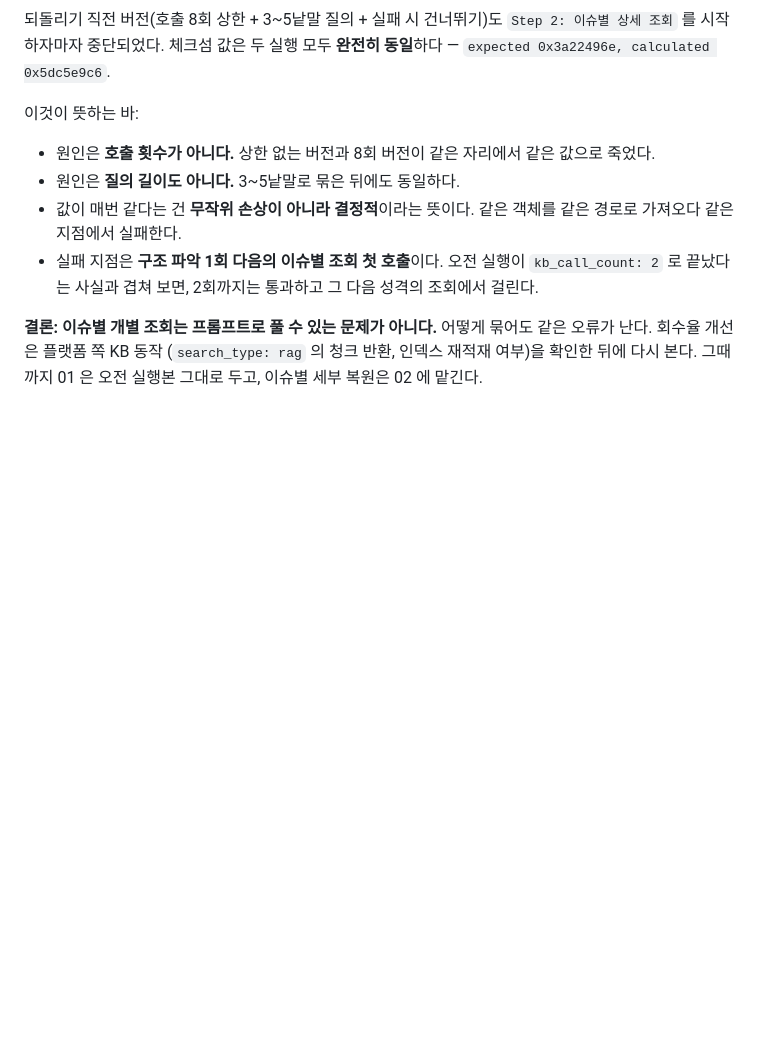
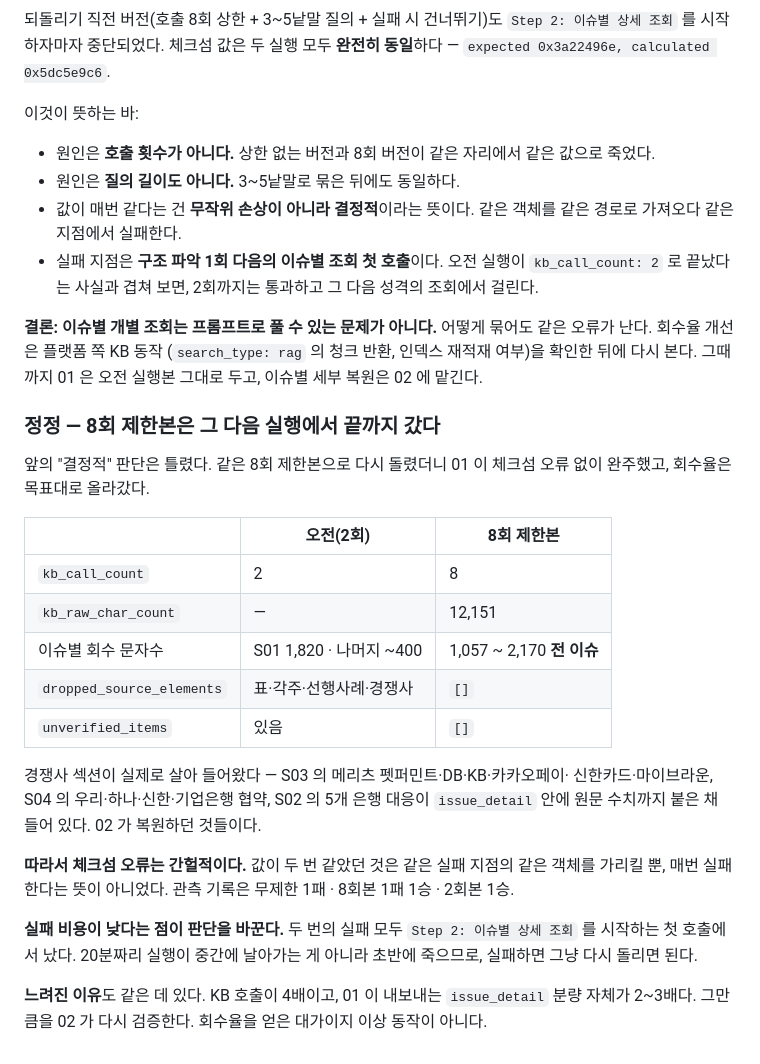
Before and after one commit to krko-c/MRI-AI-PoC, a Markdown page: 05_runtime/AIR_MAPPING/AIR_RUNTIME_TEST_LOG.md, the part around the change. Drawn GitHub-style; blank space fills up the shorter version.

Commit message:
runtime: correct the record - the bounded retrieval did finish on the next run
I called the checksum failure deterministic on two identical values. It is not.
The same eight-call prompt ran through 01 cleanly the next time, with per-issue
coverage of 1,057 to 2,170 characters across all seven issues against roughly
400 for six of seven before, no dropped source elements and no unverified items.
The competitor sections that 02 kept having to restore came through in the
extraction itself, figures intact.

Two identical checksums meant the same object failing at the same point, not
that it fails every time. The record is one loss unbounded, one loss and one win
bounded, one win at two calls.

What changes the call is where it fails: both failures hit the first per-issue
request, so a bad run dies in the opening seconds rather than losing twenty
minutes of work. That also explains the slowdown - four times the retrieval and
two to three times the extraction payload for 02 to validate.

Log only; the workflow JSON is untouched while a run is in progress.

Co-Authored-By: Claude Opus 5 <noreply@anthropic.com>
Claude-Session: https://claude.ai/code/session_01Wg1vwgS2AvFkqdrGTsfUhg

```diff
--- a/05_runtime/AIR_MAPPING/AIR_RUNTIME_TEST_LOG.md
+++ b/05_runtime/AIR_MAPPING/AIR_RUNTIME_TEST_LOG.md
@@ -147,3 +147,32 @@ JSON 슬림화(lens reason · connection_logic · recommendation_reason · confi
 어떻게 묶어도 같은 오류가 난다. 회수율 개선은 플랫폼 쪽 KB 동작
 (`search_type: rag` 의 청크 반환, 인덱스 재적재 여부)을 확인한 뒤에 다시 본다.
 그때까지 01 은 오전 실행본 그대로 두고, 이슈별 세부 복원은 02 에 맡긴다.
+
+### 정정 — 8회 제한본은 그 다음 실행에서 끝까지 갔다
+
+앞의 "결정적" 판단은 틀렸다. 같은 8회 제한본으로 다시 돌렸더니
+01 이 체크섬 오류 없이 완주했고, 회수율은 목표대로 올라갔다.
+
+| | 오전(2회) | 8회 제한본 |
+|---|---|---|
+| `kb_call_count` | 2 | 8 |
+| `kb_raw_char_count` | — | 12,151 |
+| 이슈별 회수 문자수 | S01 1,820 · 나머지 ~400 | 1,057 ~ 2,170 **전 이슈** |
+| `dropped_source_elements` | 표·각주·선행사례·경쟁사 | `[]` |
+| `unverified_items` | 있음 | `[]` |
+
+경쟁사 섹션이 실제로 살아 들어왔다 — S03 의 메리츠 펫퍼민트·DB·KB·카카오페이·
+신한카드·마이브라운, S04 의 우리·하나·신한·기업은행 협약, S02 의 5개 은행 대응이
+`issue_detail` 안에 원문 수치까지 붙은 채 들어 있다. 02 가 복원하던 것들이다.
+
+**따라서 체크섬 오류는 간헐적이다.** 값이 두 번 같았던 것은 같은 실패 지점의
+같은 객체를 가리킬 뿐, 매번 실패한다는 뜻이 아니었다. 관측 기록은
+무제한 1패 · 8회본 1패 1승 · 2회본 1승.
+
+**실패 비용이 낮다는 점이 판단을 바꾼다.** 두 번의 실패 모두
+`Step 2: 이슈별 상세 조회` 를 시작하는 첫 호출에서 났다. 20분짜리 실행이
+중간에 날아가는 게 아니라 초반에 죽으므로, 실패하면 그냥 다시 돌리면 된다.
+
+**느려진 이유**도 같은 데 있다. KB 호출이 4배이고, 01 이 내보내는
+`issue_detail` 분량 자체가 2~3배다. 그만큼을 02 가 다시 검증한다.
+회수율을 얻은 대가이지 이상 동작이 아니다.
```
